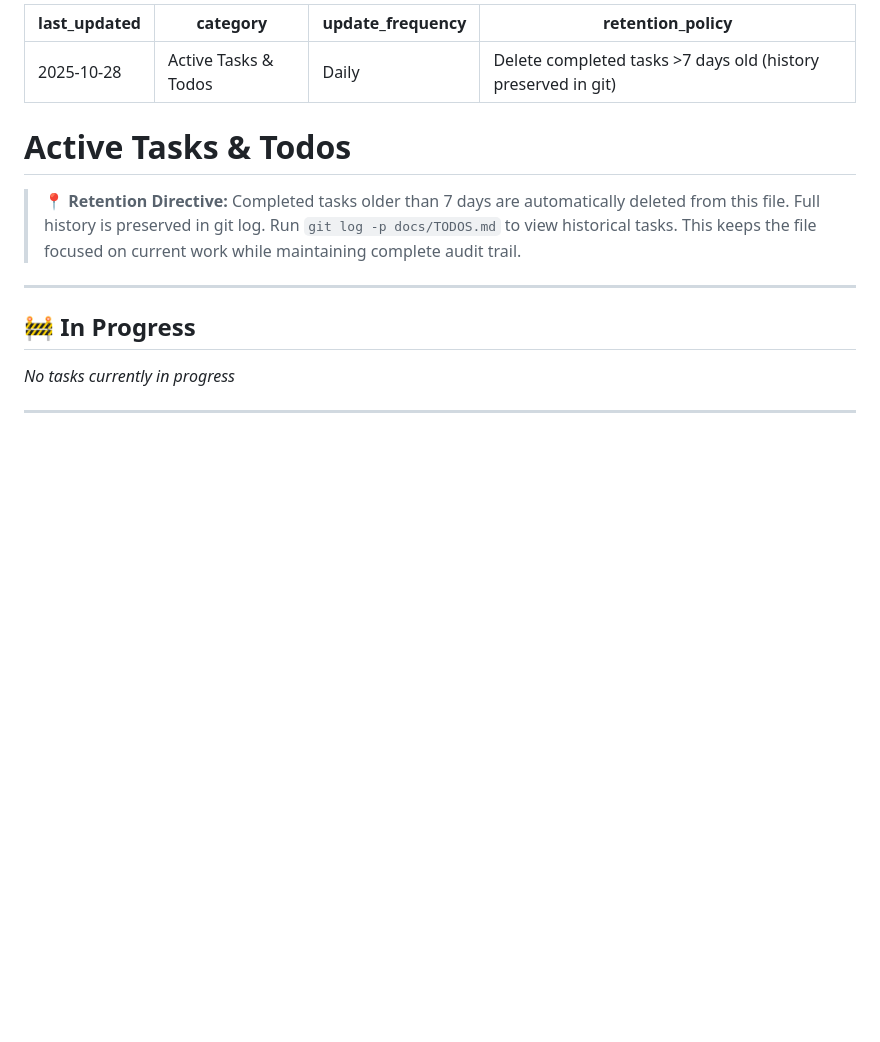
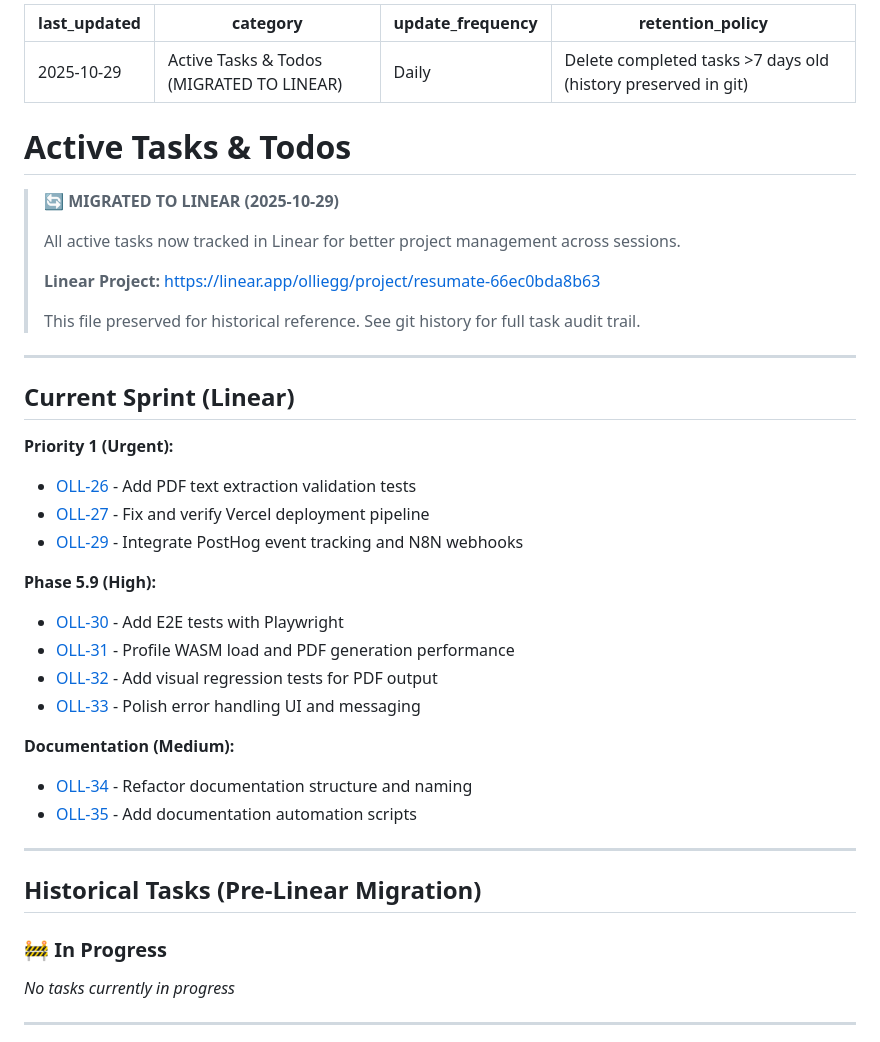
Before and after one commit to olliegilbey/resumate, a Markdown page: docs/TODOS.md, the part around the change. Drawn GitHub-style; blank space fills up the shorter version.

Commit message:
docs: preserve TODOS.md migration state before deletion
Linear migration: Task tracking moved to Linear project (2025-11-03).
This commit preserves final state showing migration notice and Linear links.
File will be deleted in next commit, but full history preserved in git.

```diff
--- a/docs/TODOS.md
+++ b/docs/TODOS.md
@@ -1,20 +1,44 @@
 ---
-last_updated: 2025-10-28
-category: Active Tasks & Todos
+last_updated: 2025-10-29
+category: Active Tasks & Todos (MIGRATED TO LINEAR)
 update_frequency: Daily
 retention_policy: Delete completed tasks >7 days old (history preserved in git)
 ---
 
 # Active Tasks & Todos
 
-> **📍 Retention Directive:**
-> Completed tasks older than 7 days are automatically deleted from this file.
-> Full history is preserved in git log. Run `git log -p docs/TODOS.md` to view historical tasks.
-> This keeps the file focused on current work while maintaining complete audit trail.
+> **🔄 MIGRATED TO LINEAR (2025-10-29)**
+>
+> All active tasks now tracked in Linear for better project management across sessions.
+>
+> **Linear Project:** https://linear.app/olliegg/project/resumate-66ec0bda8b63
+>
+> This file preserved for historical reference. See git history for full task audit trail.
 
 ---
 
-## 🚧 In Progress
+## Current Sprint (Linear)
+
+**Priority 1 (Urgent):**
+- [OLL-26](https://linear.app/olliegg/issue/OLL-26) - Add PDF text extraction validation tests
+- [OLL-27](https://linear.app/olliegg/issue/OLL-27) - Fix and verify Vercel deployment pipeline
+- [OLL-29](https://linear.app/olliegg/issue/OLL-29) - Integrate PostHog event tracking and N8N webhooks
+
+**Phase 5.9 (High):**
+- [OLL-30](https://linear.app/olliegg/issue/OLL-30) - Add E2E tests with Playwright
+- [OLL-31](https://linear.app/olliegg/issue/OLL-31) - Profile WASM load and PDF generation performance
+- [OLL-32](https://linear.app/olliegg/issue/OLL-32) - Add visual regression tests for PDF output
+- [OLL-33](https://linear.app/olliegg/issue/OLL-33) - Polish error handling UI and messaging
+
+**Documentation (Medium):**
+- [OLL-34](https://linear.app/olliegg/issue/OLL-34) - Refactor documentation structure and naming
+- [OLL-35](https://linear.app/olliegg/issue/OLL-35) - Add documentation automation scripts
+
+---
+
+## Historical Tasks (Pre-Linear Migration)
+
+### 🚧 In Progress
 
 *No tasks currently in progress*
 
```
